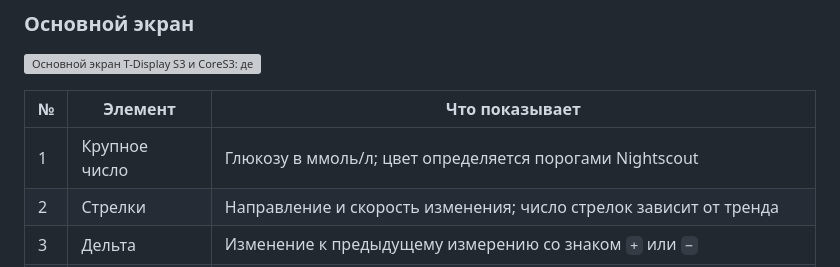
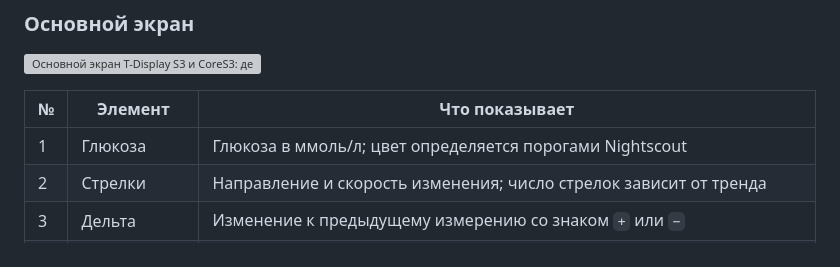
Before and after one commit to OlegLTT/T-Display-S3-NightScout, a Markdown page: README.md, the part around the change. GitHub-like rendering; grey boxes are pictures that could not be loaded.

```diff
--- a/README.md
+++ b/README.md
@@ -45,7 +45,7 @@
 
 | № | Элемент | Что показывает |
 | --- | --- | --- |
-| 1 | Крупное число | Глюкозу в ммоль/л; цвет определяется порогами Nightscout |
+| 1 | Глюкоза | Глюкоза в ммоль/л; цвет определяется порогами Nightscout |
 | 2 | Стрелки | Направление и скорость изменения; число стрелок зависит от тренда |
 | 3 | Дельта | Изменение к предыдущему измерению со знаком `+` или `−` |
 | 4 | Возраст | Время с последнего измерения, а не с последнего запроса к серверу |
```
